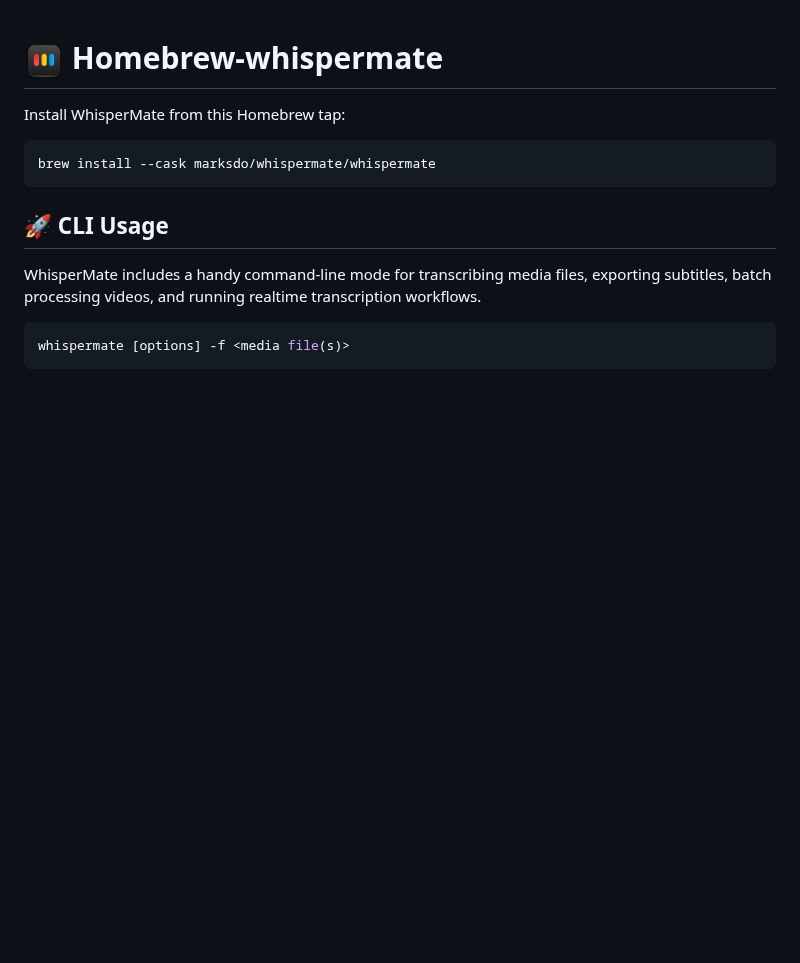
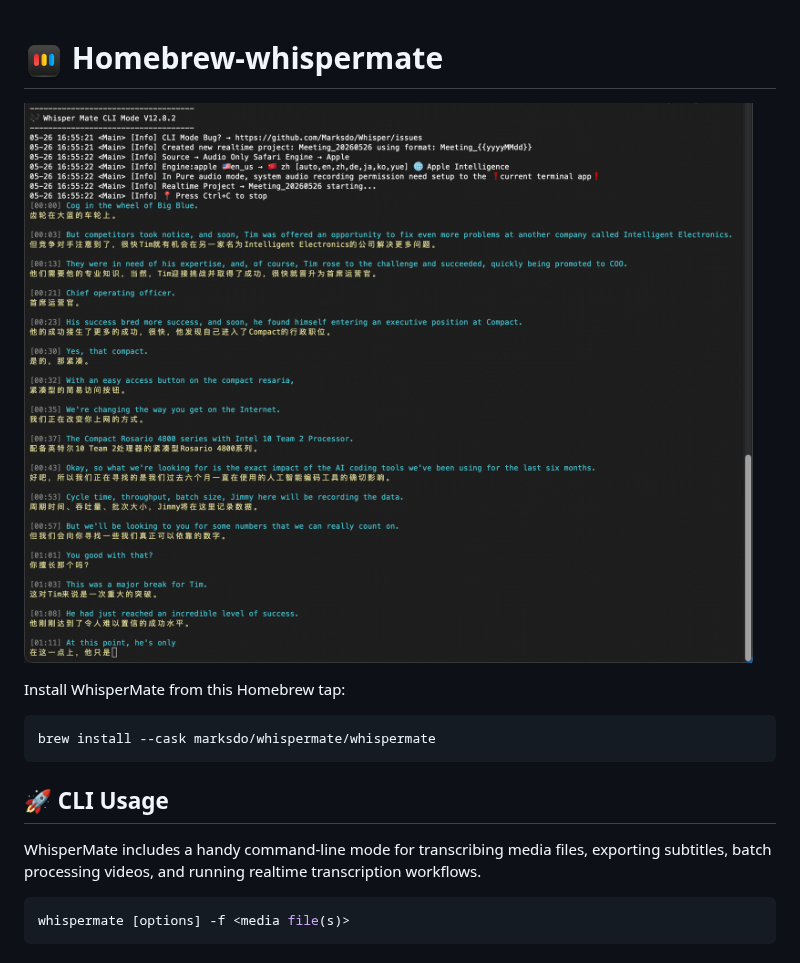
Before and after one commit to Marksdo/homebrew-whispermate, a Markdown page: README.md, the part around the change. GitHub-like rendering; pictures changed too: assets/ScreenShot_1.png (added); blank space fills up the shorter version.

```diff
--- a/README.md
+++ b/README.md
@@ -1,4 +1,6 @@
 # <img src="assets/mac-128x128.png" width="40" height="40" alt="WhisperMate" align="top"> Homebrew-whispermate
+
+![WhisperMate screenshot](assets/ScreenShot_1.png)
 
 Install WhisperMate from this Homebrew tap:
 
```
